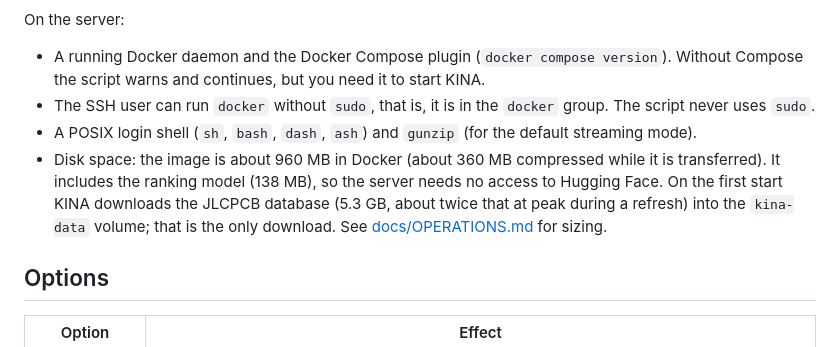
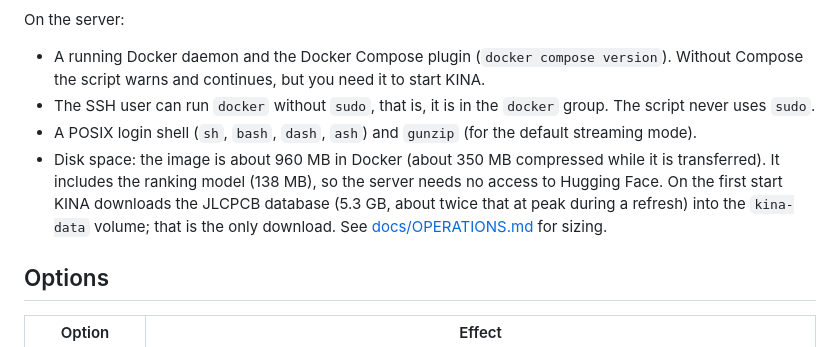
Before and after one commit to Alacrity-Education/KINA, a Markdown page: deploy-push/README.md, the part around the change. GitHub-like rendering.

Commit message:
deploy-push README: measured transfer size with the bundled model (347 MB gzip)

```diff
--- a/deploy-push/README.md
+++ b/deploy-push/README.md
@@ -19,7 +19,7 @@ On the server:
 - A running Docker daemon and the Docker Compose plugin (`docker compose version`). Without Compose the script warns and continues, but you need it to start KINA.
 - The SSH user can run `docker` without `sudo`, that is, it is in the `docker` group. The script never uses `sudo`.
 - A POSIX login shell (`sh`, `bash`, `dash`, `ash`) and `gunzip` (for the default streaming mode).
-- Disk space: the image is about 960 MB in Docker (about 360 MB compressed while it is transferred). It includes the ranking model (138 MB), so the server needs no access to Hugging Face. On the first start KINA downloads the JLCPCB database (5.3 GB, about twice that at peak during a refresh) into the `kina-data` volume; that is the only download. See [docs/OPERATIONS.md](../docs/OPERATIONS.md) for sizing.
+- Disk space: the image is about 960 MB in Docker (about 350 MB compressed while it is transferred). It includes the ranking model (138 MB), so the server needs no access to Hugging Face. On the first start KINA downloads the JLCPCB database (5.3 GB, about twice that at peak during a refresh) into the `kina-data` volume; that is the only download. See [docs/OPERATIONS.md](../docs/OPERATIONS.md) for sizing.
 
 ## Options
 
```
